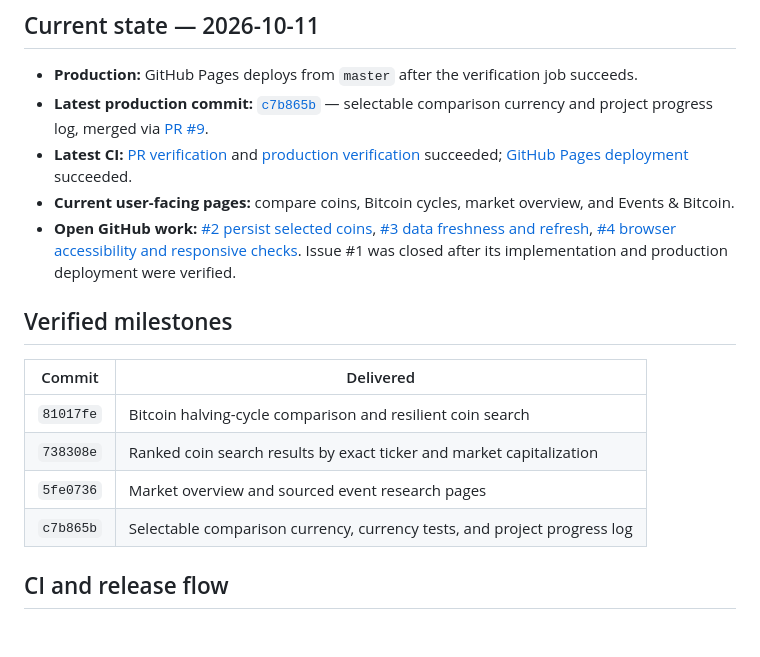
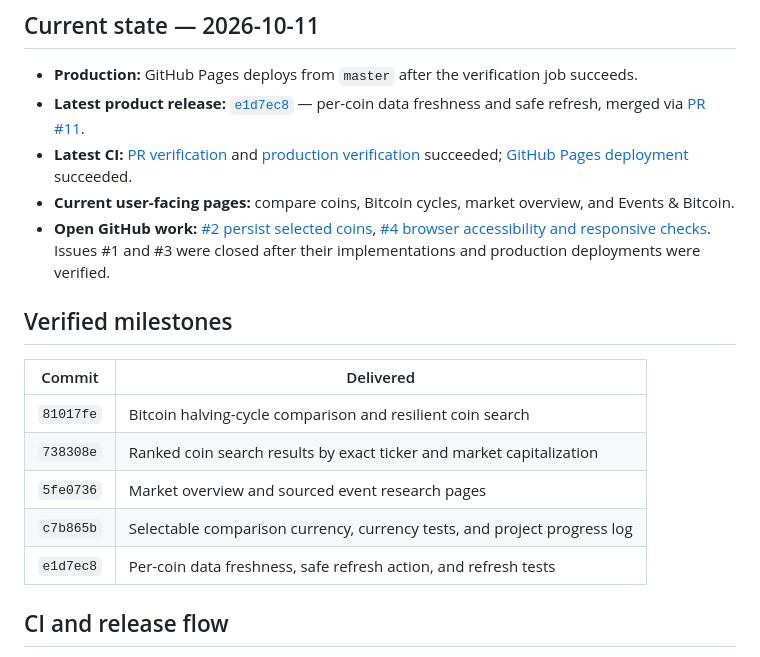
Before and after one commit to konradszymanski/Crypto-Compare, a Markdown page: docs/PROJECT_LOG.md, the part around the change. GitHub-like rendering; blank space fills up the shorter version.

Commit message:
docs: record market freshness release

```diff
--- a/docs/PROJECT_LOG.md
+++ b/docs/PROJECT_LOG.md
@@ -12,10 +12,10 @@ This log gives a concise record of shipped work, current in-flight changes, and
 ## Current state — 2026-10-11
 
 - **Production:** GitHub Pages deploys from `master` after the verification job succeeds.
-- **Latest production commit:** [`c7b865b`](https://github.com/konradszymanski/Crypto-Compare/commit/c7b865bf8d61b70f2c7093f4b1ddfd079b6c4373) — selectable comparison currency and project progress log, merged via [PR #9](https://github.com/konradszymanski/Crypto-Compare/pull/9).
-- **Latest CI:** [PR verification](https://github.com/konradszymanski/Crypto-Compare/actions/runs/38130592208) and [production verification](https://github.com/konradszymanski/Crypto-Compare/actions/runs/38130636952) succeeded; [GitHub Pages deployment](https://github.com/konradszymanski/Crypto-Compare/actions/runs/38130636735) succeeded.
+- **Latest product release:** [`e1d7ec8`](https://github.com/konradszymanski/Crypto-Compare/commit/e1d7ec86ff43b511f4978d4ec583ff9330401c0a) — per-coin data freshness and safe refresh, merged via [PR #11](https://github.com/konradszymanski/Crypto-Compare/pull/11).
+- **Latest CI:** [PR verification](https://github.com/konradszymanski/Crypto-Compare/actions/runs/38132186081) and [production verification](https://github.com/konradszymanski/Crypto-Compare/actions/runs/38132228218) succeeded; [GitHub Pages deployment](https://github.com/konradszymanski/Crypto-Compare/actions/runs/38132227677) succeeded.
 - **Current user-facing pages:** compare coins, Bitcoin cycles, market overview, and Events & Bitcoin.
-- **Open GitHub work:** [#2 persist selected coins](https://github.com/konradszymanski/Crypto-Compare/issues/2), [#3 data freshness and refresh](https://github.com/konradszymanski/Crypto-Compare/issues/3), [#4 browser accessibility and responsive checks](https://github.com/konradszymanski/Crypto-Compare/issues/4). Issue #1 was closed after its implementation and production deployment were verified.
+- **Open GitHub work:** [#2 persist selected coins](https://github.com/konradszymanski/Crypto-Compare/issues/2), [#4 browser accessibility and responsive checks](https://github.com/konradszymanski/Crypto-Compare/issues/4). Issues #1 and #3 were closed after their implementations and production deployments were verified.
 
 ## Verified milestones
 
@@ -25,6 +25,7 @@ This log gives a concise record of shipped work, current in-flight changes, and
 | `738308e` | Ranked coin search results by exact ticker and market capitalization |
 | `5fe0736` | Market overview and sourced event research pages |
 | `c7b865b` | Selectable comparison currency, currency tests, and project progress log |
+| `e1d7ec8` | Per-coin data freshness, safe refresh action, and refresh tests |
 
 ## CI and release flow
 
```
